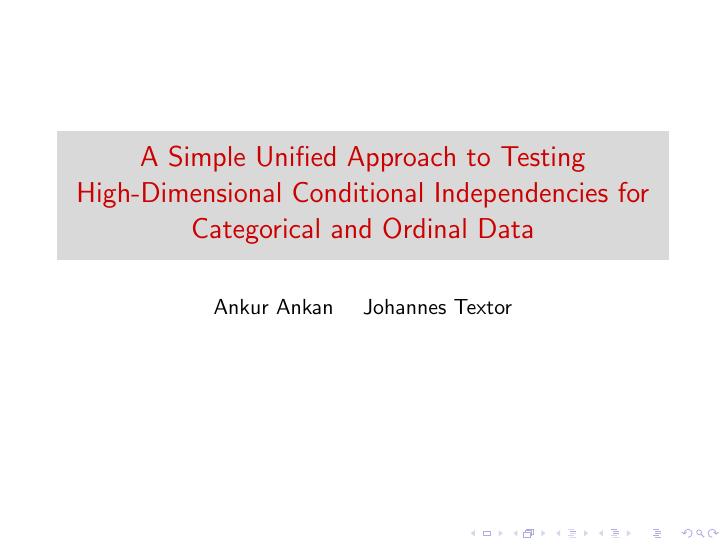
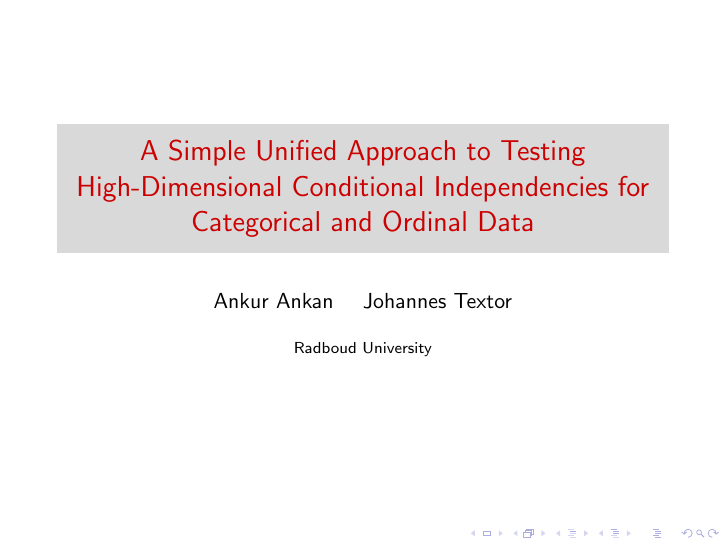
Before and after one commit to ankurankan/presentations, LaTeX slides (2021_07_conditional_independence/main.tex): page 1 of 30. Compiled offline with pdfLaTeX.

Commit message:
Adds affiliation

```diff
--- a/2021_07_conditional_independence/main.tex
+++ b/2021_07_conditional_independence/main.tex
@@ -18,6 +18,7 @@
 \title{A Simple Unified Approach to Testing High-Dimensional Conditional
 Independencies for Categorical and Ordinal Data}
 \author {Ankur Ankan \and Johannes Textor}
+\institute{Radboud University}
 \date{}
 \maketitle
 
```
Also changed, not shown: 2021_07_conditional_independence/main.pdf.
